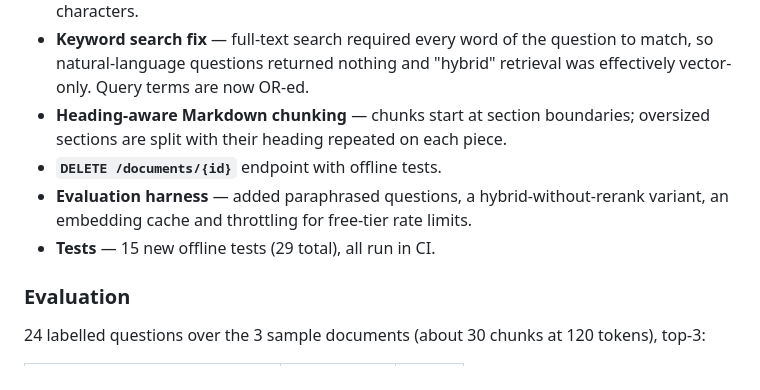
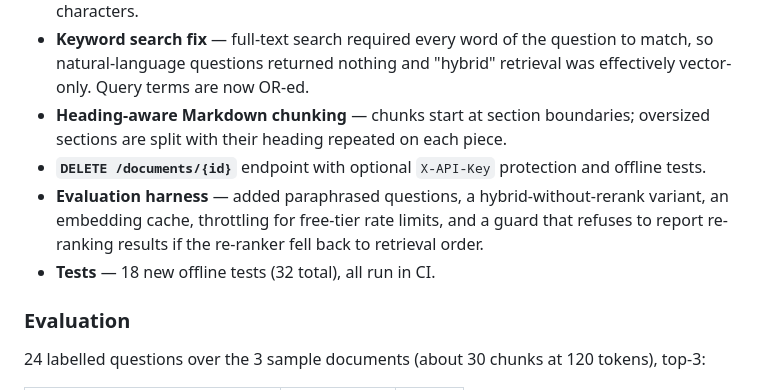
Before and after one commit to adityagupta74-ai/rag-document-qa, a Markdown page: README.md, the part around the change. GitHub-like rendering.

Commit message:
Docs: correct test count and list API-key protection and eval guard

```diff
--- a/README.md
+++ b/README.md
@@ -380,9 +380,9 @@ Dhairya Senjaliya. My changes on top of it:
 - **Reranker input fix** — passages were truncated to 600 characters, hiding answers deeper in 800-token chunks and making the judge score everything 0. It now sees up to 4,000 characters.
 - **Keyword search fix** — full-text search required every word of the question to match, so natural-language questions returned nothing and "hybrid" retrieval was effectively vector-only. Query terms are now OR-ed.
 - **Heading-aware Markdown chunking** — chunks start at section boundaries; oversized sections are split with their heading repeated on each piece.
-- **`DELETE /documents/{id}`** endpoint with offline tests.
-- **Evaluation harness** — added paraphrased questions, a hybrid-without-rerank variant, an embedding cache and throttling for free-tier rate limits.
-- **Tests** — 15 new offline tests (29 total), all run in CI.
+- **`DELETE /documents/{id}`** endpoint with optional `X-API-Key` protection and offline tests.
+- **Evaluation harness** — added paraphrased questions, a hybrid-without-rerank variant, an embedding cache, throttling for free-tier rate limits, and a guard that refuses to report re-ranking results if the re-ranker fell back to retrieval order.
+- **Tests** — 18 new offline tests (32 total), all run in CI.
 
 ### Evaluation
 
```
